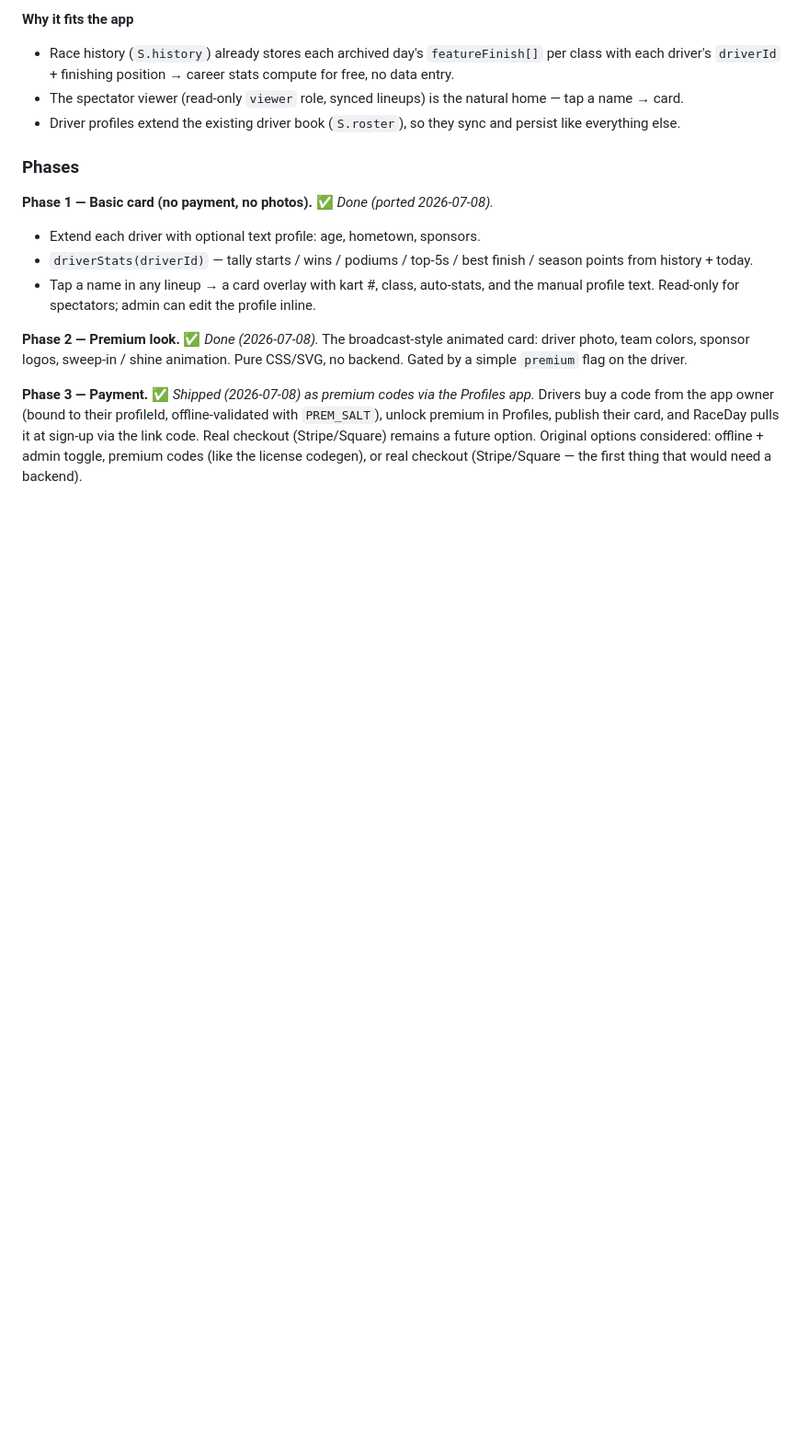
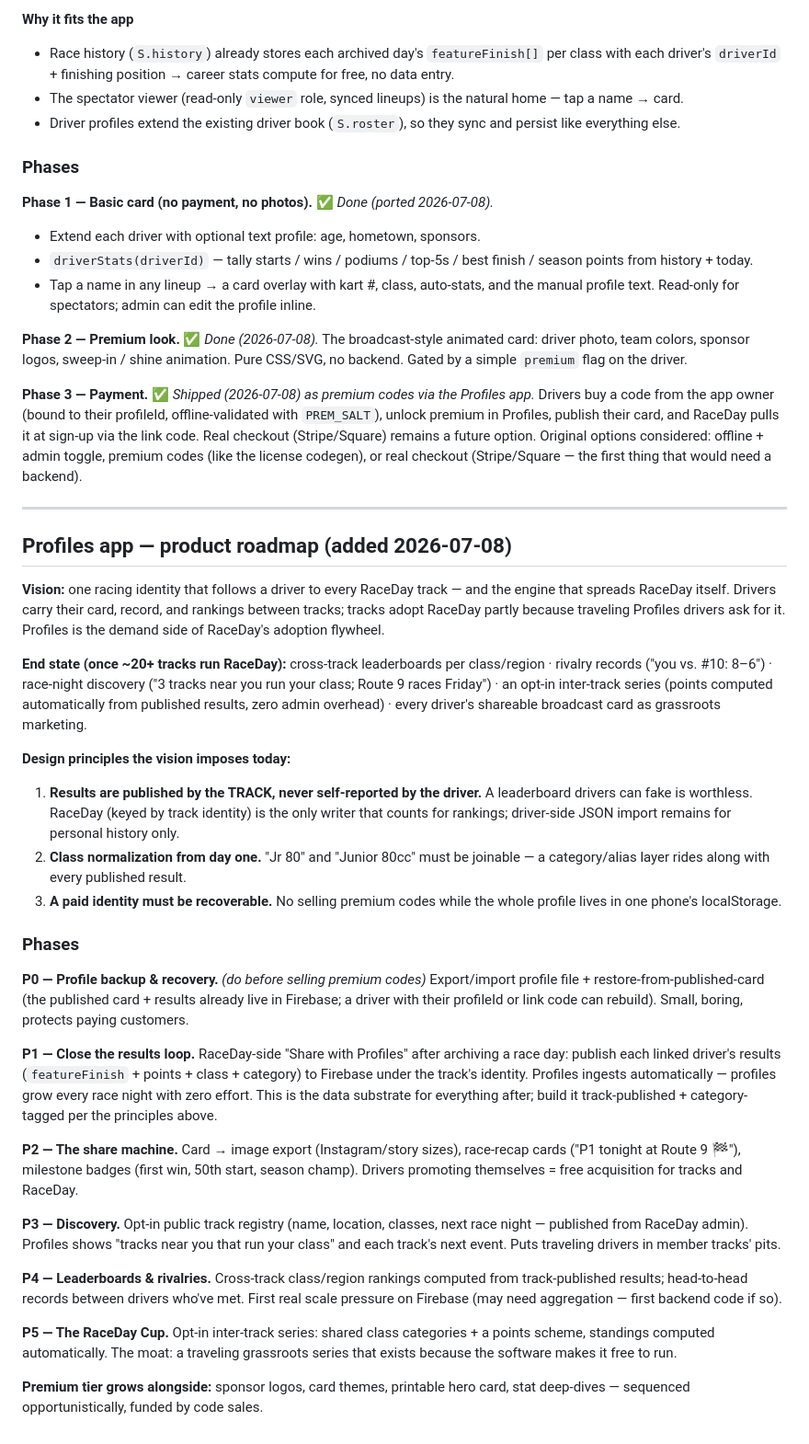
Before and after one commit to Joshmill916/Raceday, a Markdown page: ROADMAP.md, the part around the change. Shown at 92% size. Drawn GitHub-style; blank space fills up the shorter version.

Commit message:
Add Profiles product roadmap: the network vision
Vision, design principles (track-published results, class normalization,
recoverable paid identity), and phases P0-P5: backup/recovery, results
loop, share machine, discovery, leaderboards, inter-track series.

Co-Authored-By: Claude Fable 5 <noreply@anthropic.com>
Claude-Session: https://claude.ai/code/session_017HdmDRsPQ1HepD8WhvNxZs

```diff
--- a/ROADMAP.md
+++ b/ROADMAP.md
@@ -52,3 +52,60 @@ sign-up via the link code. Real checkout (Stripe/Square) remains a future option
 Original options considered: offline + admin
 toggle, premium codes (like the license codegen), or real checkout (Stripe/Square — the
 first thing that would need a backend).
+
+---
+
+## Profiles app — product roadmap (added 2026-07-08)
+
+**Vision:** one racing identity that follows a driver to every RaceDay track — and the
+engine that spreads RaceDay itself. Drivers carry their card, record, and rankings
+between tracks; tracks adopt RaceDay partly because traveling Profiles drivers ask for
+it. Profiles is the demand side of RaceDay's adoption flywheel.
+
+**End state (once ~20+ tracks run RaceDay):** cross-track leaderboards per class/region
+· rivalry records ("you vs. #10: 8–6") · race-night discovery ("3 tracks near you run
+your class; Route 9 races Friday") · an opt-in inter-track series (points computed
+automatically from published results, zero admin overhead) · every driver's shareable
+broadcast card as grassroots marketing.
+
+**Design principles the vision imposes today:**
+1. **Results are published by the TRACK, never self-reported by the driver.** A
+   leaderboard drivers can fake is worthless. RaceDay (keyed by track identity) is the
+   only writer that counts for rankings; driver-side JSON import remains for personal
+   history only.
+2. **Class normalization from day one.** "Jr 80" and "Junior 80cc" must be joinable —
+   a category/alias layer rides along with every published result.
+3. **A paid identity must be recoverable.** No selling premium codes while the whole
+   profile lives in one phone's localStorage.
+
+### Phases
+
+**P0 — Profile backup & recovery.** *(do before selling premium codes)*
+Export/import profile file + restore-from-published-card (the published card + results
+already live in Firebase; a driver with their profileId or link code can rebuild).
+Small, boring, protects paying customers.
+
+**P1 — Close the results loop.** RaceDay-side "Share with Profiles" after archiving a
+race day: publish each linked driver's results (`featureFinish` + points + class +
+category) to Firebase under the track's identity. Profiles ingests automatically —
+profiles grow every race night with zero effort. This is the data substrate for
+everything after; build it track-published + category-tagged per the principles above.
+
+**P2 — The share machine.** Card → image export (Instagram/story sizes), race-recap
+cards ("P1 tonight at Route 9 🏁"), milestone badges (first win, 50th start, season
+champ). Drivers promoting themselves = free acquisition for tracks and RaceDay.
+
+**P3 — Discovery.** Opt-in public track registry (name, location, classes, next race
+night — published from RaceDay admin). Profiles shows "tracks near you that run your
+class" and each track's next event. Puts traveling drivers in member tracks' pits.
+
+**P4 — Leaderboards & rivalries.** Cross-track class/region rankings computed from
+track-published results; head-to-head records between drivers who've met. First real
+scale pressure on Firebase (may need aggregation — first backend code if so).
+
+**P5 — The RaceDay Cup.** Opt-in inter-track series: shared class categories + a
+points scheme, standings computed automatically. The moat: a traveling grassroots
+series that exists because the software makes it free to run.
+
+**Premium tier grows alongside:** sponsor logos, card themes, printable hero card,
+stat deep-dives — sequenced opportunistically, funded by code sales.
```
